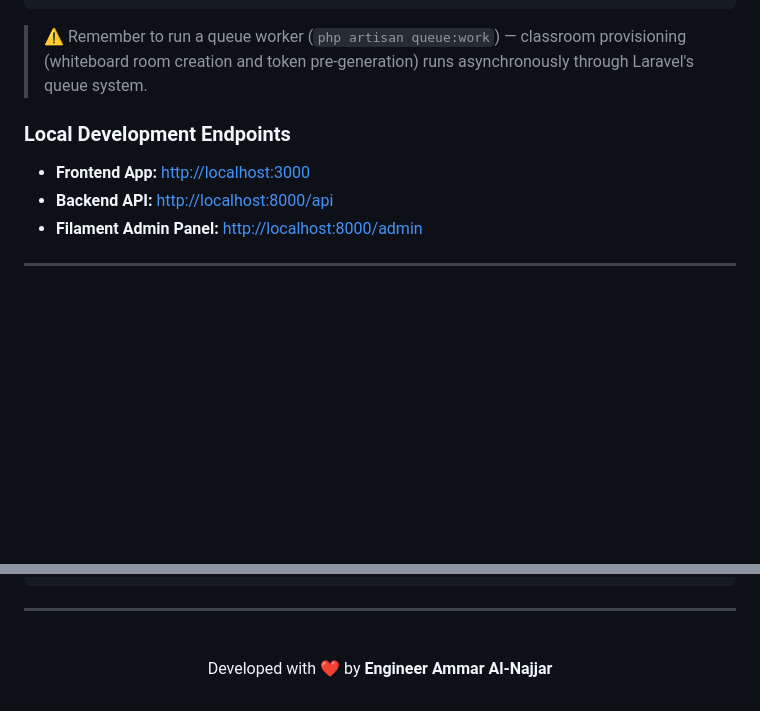
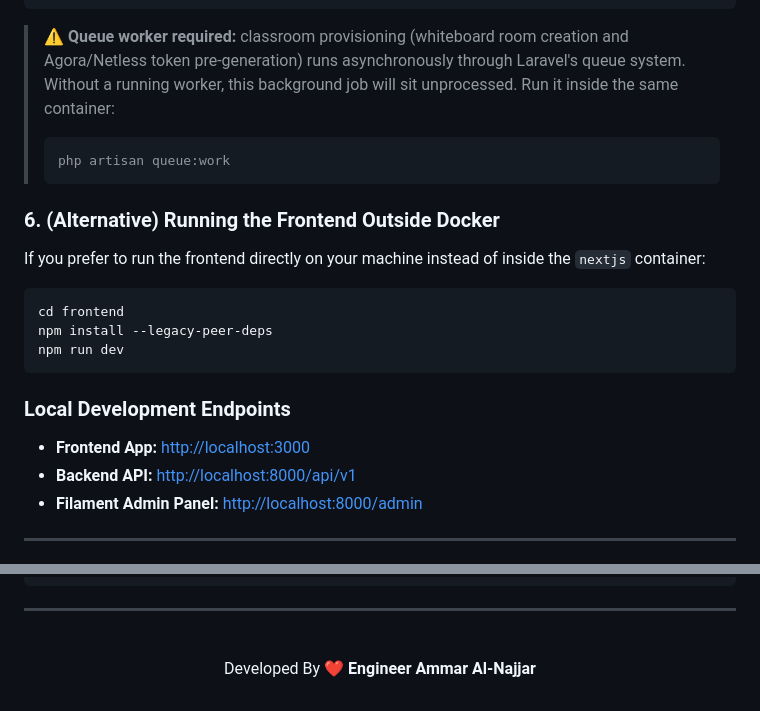
Before and after one commit to Ammar-1993/Taj-Platform, a Markdown page: README.md, 2 parts joined by grey strips. Rendered like a GitHub page; blank space fills up the shorter version.

````diff
--- a/README.md
+++ b/README.md
@@ -254,12 +270,25 @@ php artisan key:generate
 php artisan migrate --seed
 ```
 
-> ⚠️ Remember to run a queue worker (`php artisan queue:work`) — classroom provisioning (whiteboard room creation and token pre-generation) runs asynchronously through Laravel's queue system.
+> ⚠️ **Queue worker required:** classroom provisioning (whiteboard room creation and Agora/Netless token pre-generation) runs asynchronously through Laravel's queue system. Without a running worker, this background job will sit unprocessed. Run it inside the same container:
+> ```bash
+> php artisan queue:work
+> ```
+
+### 6. (Alternative) Running the Frontend Outside Docker
+
+If you prefer to run the frontend directly on your machine instead of inside the `nextjs` container:
+
+```bash
+cd frontend
+npm install --legacy-peer-deps
+npm run dev
+```
 
 ### Local Development Endpoints
 
 - **Frontend App:** [http://localhost:3000](http://localhost:3000)
-- **Backend API:** [http://localhost:8000/api](http://localhost:8000/api)
+- **Backend API:** [http://localhost:8000/api/v1](http://localhost:8000/api/v1)
 - **Filament Admin Panel:** [http://localhost:8000/admin](http://localhost:8000/admin)
 
 ---
@@ -284,5 +313,5 @@ npm run test
 
 <div align="center">
   <br />
-  <p>Developed with ❤️ by <b>Engineer Ammar Al-Najjar</b></p>
+  <p>Developed By ❤️ <b>Engineer Ammar Al-Najjar</b></p>
 </div>
````
Also changed, not shown: other parts of README.md (+58 -42 lines).
